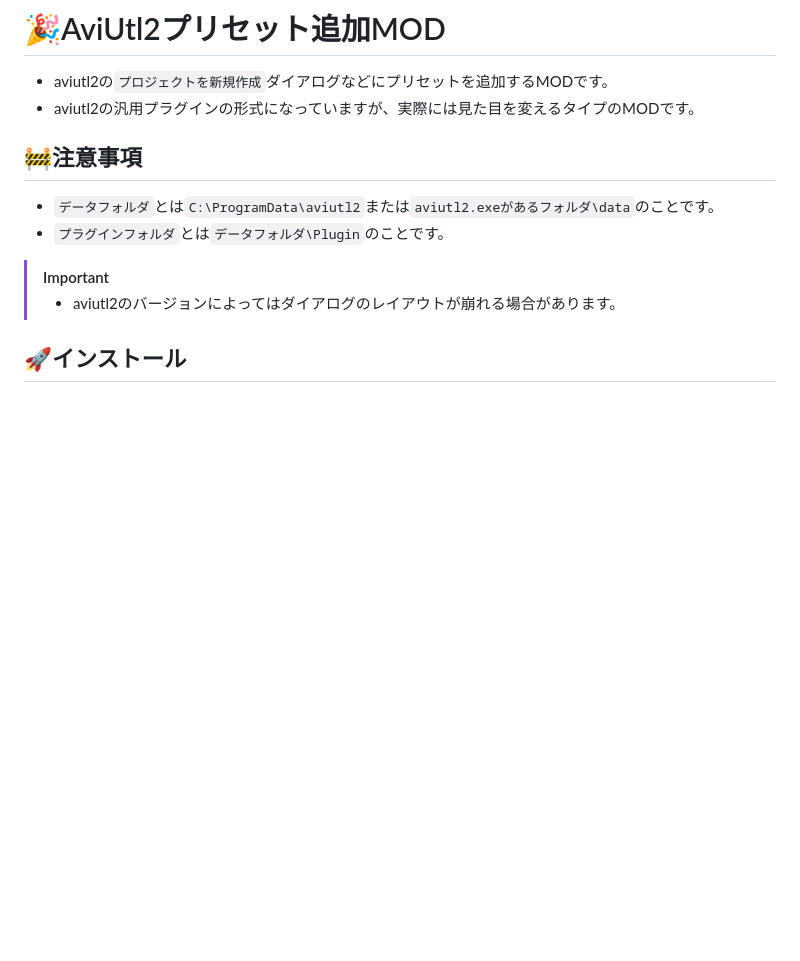
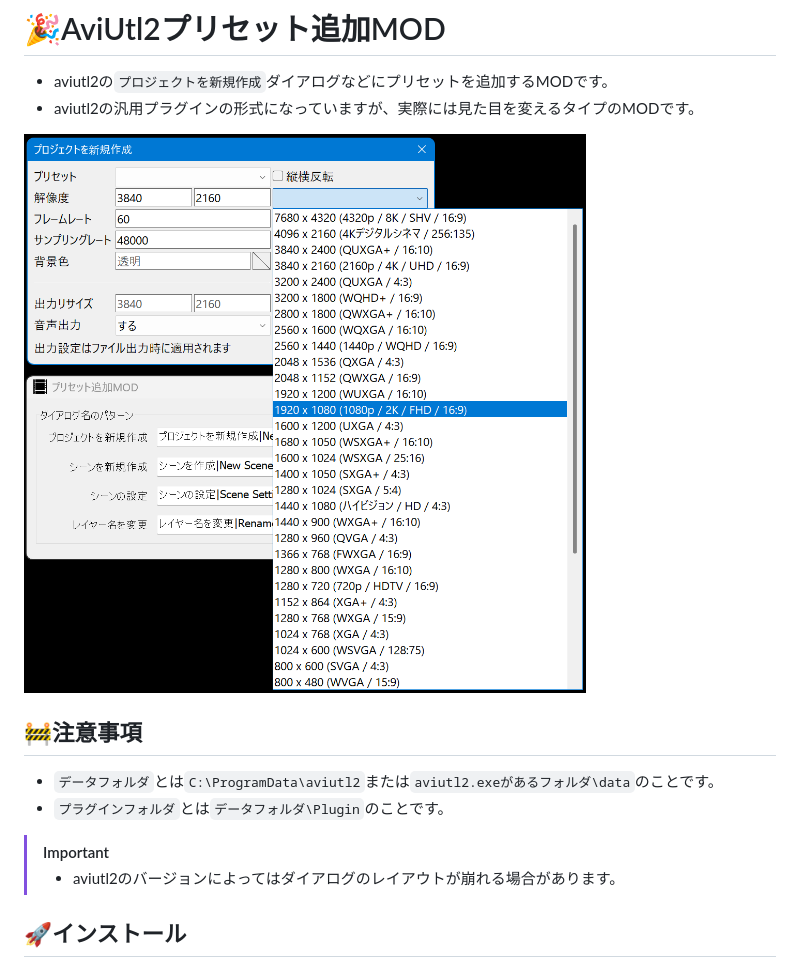
Before and after one commit to hebiiro/al2_preset_adder, a Markdown page: README.md, the part around the change. Drawn GitHub-style; pictures changed too: images/r1.png (added); blank space fills up the shorter version.

Commit message:
🎨スクリーンショットを追加

```diff
--- a/README.md
+++ b/README.md
@@ -2,6 +2,8 @@
 
 * aviutl2の`プロジェクトを新規作成`ダイアログなどにプリセットを追加するMODです。
 * aviutl2の汎用プラグインの形式になっていますが、実際には見た目を変えるタイプのMODです。
+
+!["スクリーンショット"](images/r1.png)
 
 ## 🚧注意事項
 
```
